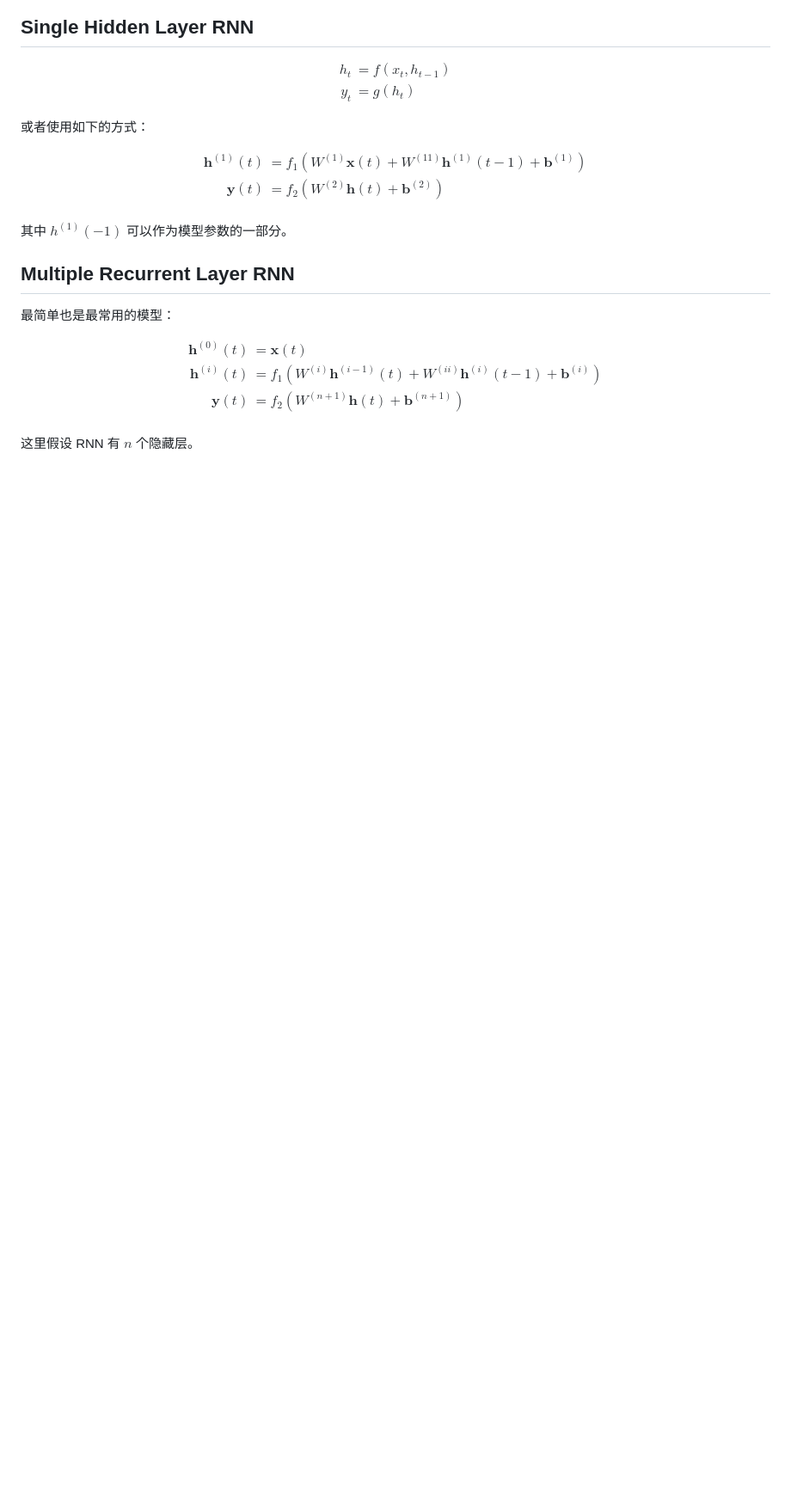
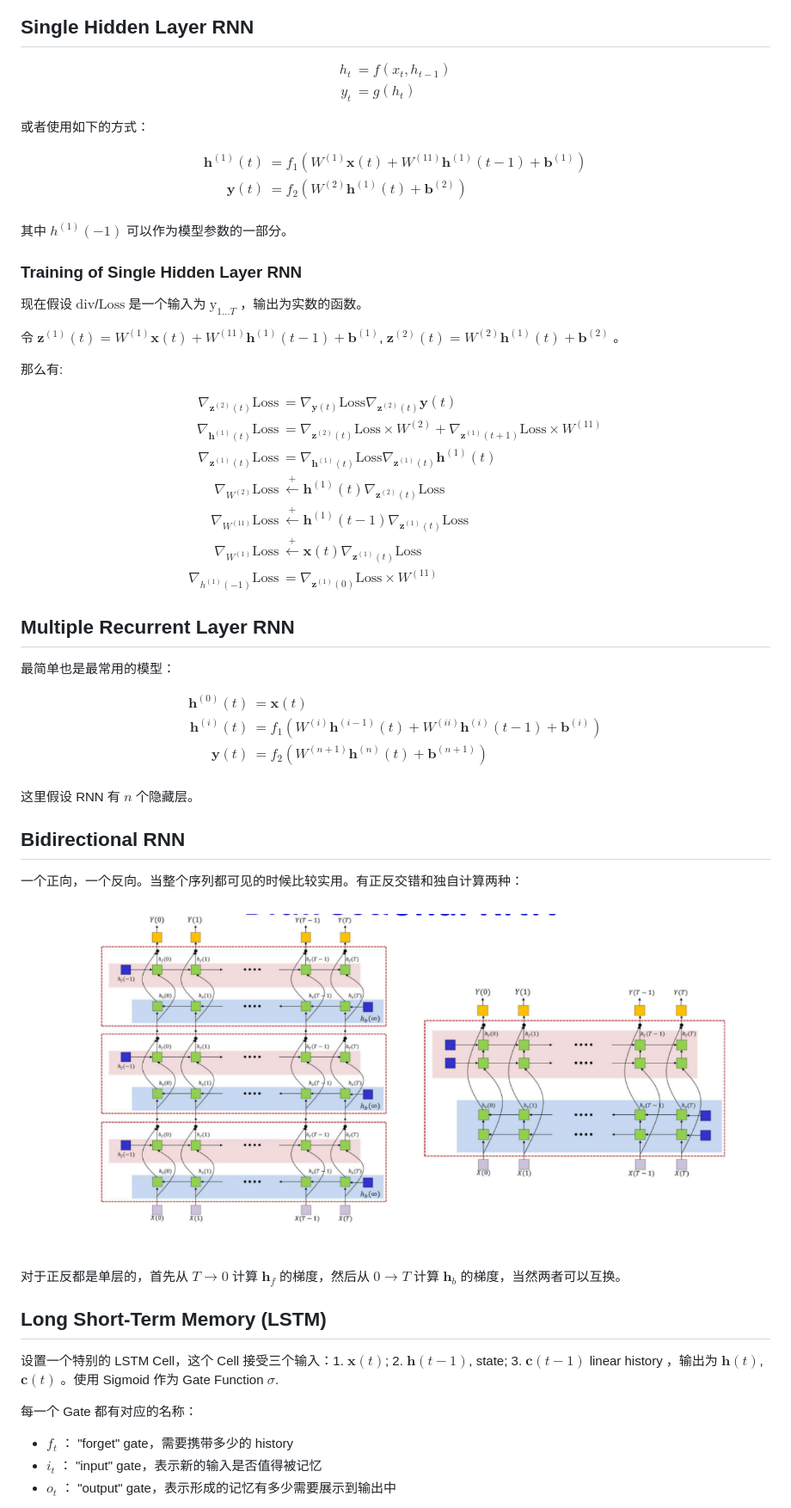
Before and after one commit to juruohejiarui/Homework-DSAA2012, a Markdown page: lecturenote/7-arch.md, the part around the change printed below. Shown: that part at 86% size. Drawn GitHub-style; pictures changed too: lecturenote/figs/7-birnn.png (added); blank space fills up the shorter version.

Commit message:
Add training details for single hidden layer RNN and introduce figures for bidirectional RNN and LSTM cell

```diff
--- a/lecturenote/7-arch.md
+++ b/lecturenote/7-arch.md
@@ -73,11 +73,31 @@ $$
 $$
 \begin{aligned}
 \mathbf{h}^{(1)}(t)&=f_1\left(W^{(1)}\mathbf{x}(t) + W^{(11)} \mathbf{h}^{(1)}(t-1) + \mathbf{b}^{(1)}\right) \\
-\mathbf{y}(t)&=f_2\left(W^{(2)}\mathbf{h}(t) + \mathbf{b}^{(2)}\right) \\
+\mathbf{y}(t)&=f_2\left(W^{(2)}\mathbf{h}^{(1)}(t) + \mathbf{b}^{(2)}\right) \\
 \end{aligned}
 $$
 
 其中 $h^{(1)}(-1)$ 可以作为模型参数的一部分。
+
+### Training of Single Hidden Layer RNN
+
+现在假设 $\mathrm{div}$/$\mathrm{Loss}$ 是一个输入为 $\mathrm{y}_{1\dots T}$ ，输出为实数的函数。
+
+令 $\mathbf{z}^{(1)}(t)=W^{(1)}\mathbf{x}(t) + W^{(11)} \mathbf{h}^{(1)}(t-1) + \mathbf{b}^{(1)}$, $\mathbf{z}^{(2)}(t)=W^{(2)}\mathbf{h}^{(1)}(t) + \mathbf{b}^{(2)}$ 。
+
+那么有:
+
+$$
+\begin{aligned}
+\nabla_{\mathbf{z}^{(2)}(t)}\mathrm{Loss} &= \nabla_{\mathbf{y}(t)}\mathrm{Loss} \nabla_{\mathbf{z}^{(2)}(t)} \mathbf{y}(t) \\
+\nabla_{\mathbf{h}^{(1)}(t)}\mathrm{Loss} &= \nabla_{\mathbf{z}^{(2)}(t)}\mathrm{Loss}\times W^{(2)} + \nabla_{\mathbf{z}^{(1)}(t+1)}\mathrm{Loss}\times W^{(11)} \\
+\nabla_{\mathbf{z}^{(1)}(t)}\mathrm{Loss} &= \nabla_{\mathbf{h}^{(1)}(t)}\mathrm{Loss} \nabla_{\mathbf{z}^{(1)}(t)}\mathbf{h}^{(1)}(t) \\
+\nabla_{W^{(2)}}\mathrm{Loss} &\xleftarrow {+} \mathbf{h}^{(1)}(t) \nabla_{\mathbf{z}^{(2)}(t)}\mathrm{Loss} \\
+\nabla_{W^{(11)}}\mathrm{Loss} &\xleftarrow {+} \mathbf{h}^{(1)}(t-1) \nabla_{\mathbf{z}^{(1)}(t)}\mathrm{Loss} \\
+\nabla_{W^{(1)}}\mathrm{Loss} &\xleftarrow {+} \mathbf{x}(t) \nabla_{\mathbf{z}^{(1)}(t)}\mathrm{Loss} \\
+\nabla_{h^{(1)}(-1)}\mathrm{Loss} &= \nabla_{\mathbf{z}^{(1)}(0)}\mathrm{Loss} \times W^{(11)}
+\end{aligned}
+$$
 
 ## Multiple Recurrent Layer RNN
 
@@ -87,8 +107,26 @@ $$
 \begin{aligned}
 \mathbf{h}^{(0)}(t) &= \mathbf{x}(t) \\
 \mathbf{h}^{(i)}(t)&=f_1\left(W^{(i)}\mathbf{h}^{(i-1)}(t) + W^{(ii)} \mathbf{h}^{(i)}(t-1) + \mathbf{b}^{(i)}\right) \\
-\mathbf{y}(t)&=f_2\left(W^{(n+1)}\mathbf{h}(t) + \mathbf{b}^{(n+1)}\right) \\
+\mathbf{y}(t)&=f_2\left(W^{(n+1)}\mathbf{h}^{(n)}(t) + \mathbf{b}^{(n+1)}\right) \\
 \end{aligned}
 $$
 
 这里假设 RNN 有 $n$ 个隐藏层。
+
+## Bidirectional RNN
+
+一个正向，一个反向。当整个序列都可见的时候比较实用。有正反交错和独自计算两种：
+
+![Bidirectional RNN](figs/7-birnn.png)
+
+对于正反都是单层的，首先从 $T\rightarrow 0$ 计算 $\mathbf{h}_f$ 的梯度，然后从 $0\rightarrow T$ 计算 $\mathbf{h}_b$ 的梯度，当然两者可以互换。
+
+## Long Short-Term Memory (LSTM)
+
+设置一个特别的 LSTM Cell，这个 Cell 接受三个输入：1. $\mathbf{x}(t)$; 2. $\mathbf{h}(t-1)$, state; 3. $\mathbf{c}(t-1)$ linear history ，输出为 $\mathbf{h}(t)$, $\mathbf{c}(t)$ 。使用 Sigmoid 作为 Gate Function $\sigma$.
+
+每一个 Gate 都有对应的名称：
+- $f_t$ ： "forget" gate，需要携带多少的 history
+- $i_t$ ： "input" gate，表示新的输入是否值得被记忆
+- $o_t$ ： "output" gate，表示形成的记忆有多少需要展示到输出中
+
```
Also changed, not shown: other parts of lecturenote/7-arch.md (+13 -0 lines), lecturenote/figs/7-lstmcell.png (added).
